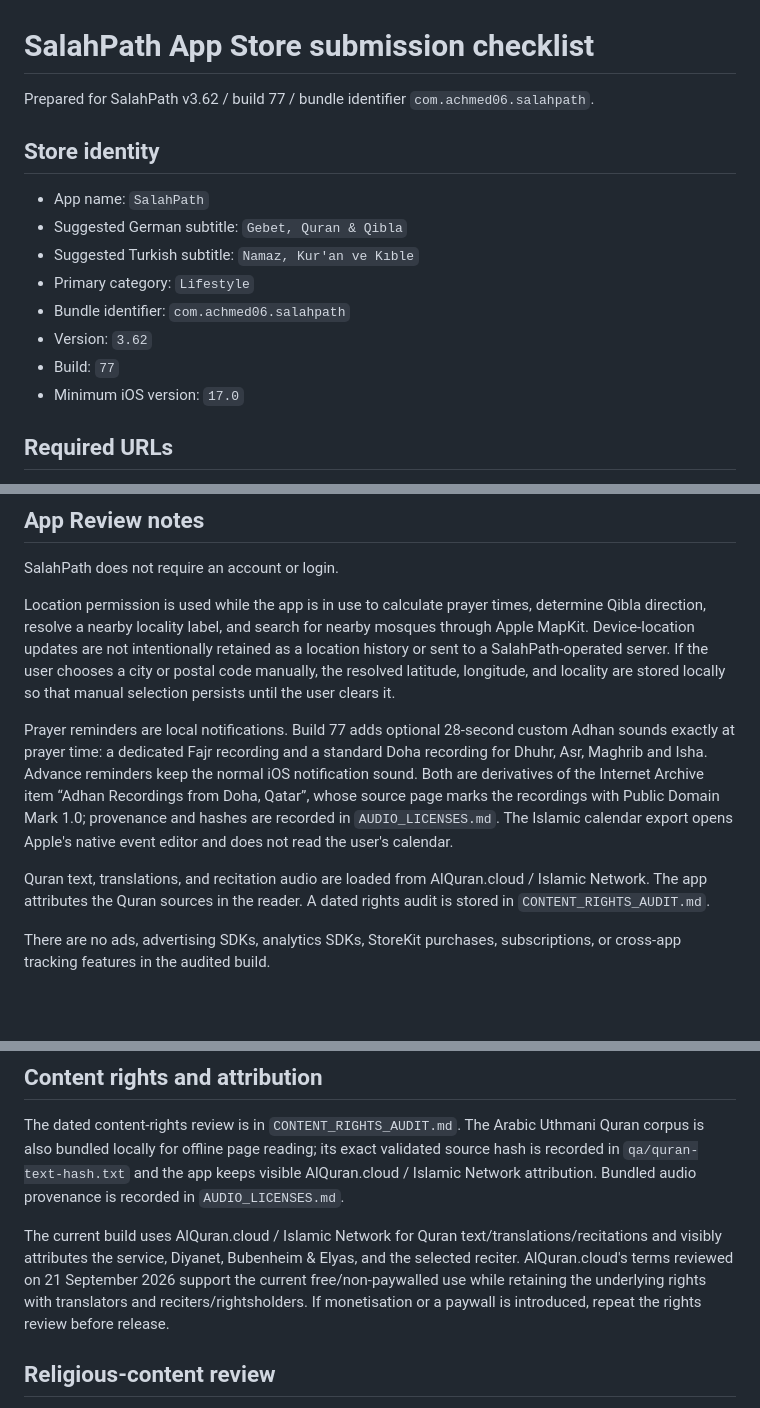
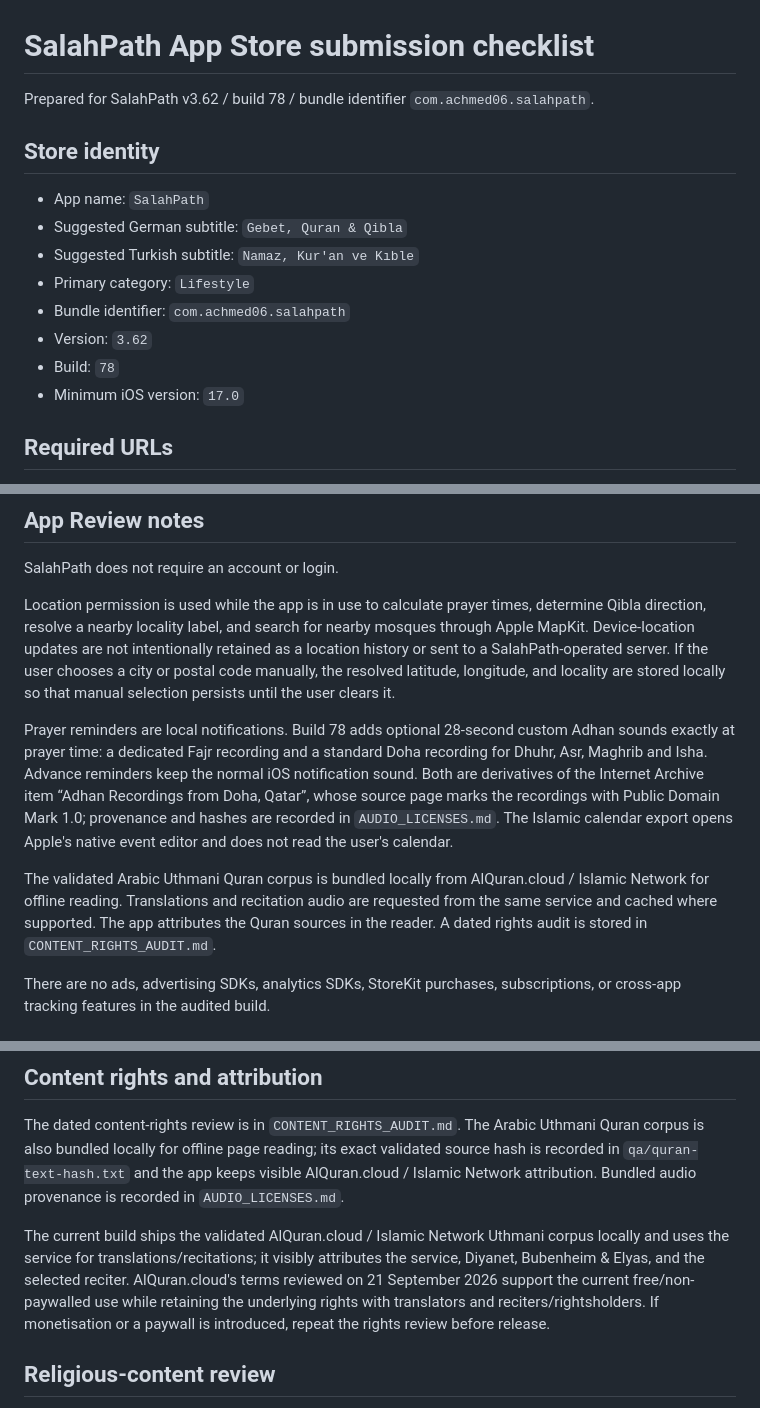
Before and after one commit to Achmed06/SalahPath-iOS, a Markdown page: APP_STORE_SUBMISSION.md, 3 parts joined by grey strips. Drawn GitHub-style; blank space fills up the shorter version.

Commit message:
Update App Store notes for build 78 offline Quran

```diff
--- a/APP_STORE_SUBMISSION.md
+++ b/APP_STORE_SUBMISSION.md
@@ -1,6 +1,6 @@
 # SalahPath App Store submission checklist
 
-Prepared for SalahPath v3.62 / build 77 / bundle identifier `com.achmed06.salahpath`.
+Prepared for SalahPath v3.62 / build 78 / bundle identifier `com.achmed06.salahpath`.
 
 ## Store identity
 
@@ -10,7 +10,7 @@ Prepared for SalahPath v3.62 / build 77 / bundle identifier `com.achmed06.salahp
 - Primary category: `Lifestyle`
 - Bundle identifier: `com.achmed06.salahpath`
 - Version: `3.62`
-- Build: `77`
+- Build: `78`
 - Minimum iOS version: `17.0`
 
 ## Required URLs
@@ -26,9 +26,9 @@ SalahPath does not require an account or login.
 
 Location permission is used while the app is in use to calculate prayer times, determine Qibla direction, resolve a nearby locality label, and search for nearby mosques through Apple MapKit. Device-location updates are not intentionally retained as a location history or sent to a SalahPath-operated server. If the user chooses a city or postal code manually, the resolved latitude, longitude, and locality are stored locally so that manual selection persists until the user clears it.
 
-Prayer reminders are local notifications. Build 77 adds optional 28-second custom Adhan sounds exactly at prayer time: a dedicated Fajr recording and a standard Doha recording for Dhuhr, Asr, Maghrib and Isha. Advance reminders keep the normal iOS notification sound. Both are derivatives of the Internet Archive item “Adhan Recordings from Doha, Qatar”, whose source page marks the recordings with Public Domain Mark 1.0; provenance and hashes are recorded in `AUDIO_LICENSES.md`. The Islamic calendar export opens Apple's native event editor and does not read the user's calendar.
+Prayer reminders are local notifications. Build 78 adds optional 28-second custom Adhan sounds exactly at prayer time: a dedicated Fajr recording and a standard Doha recording for Dhuhr, Asr, Maghrib and Isha. Advance reminders keep the normal iOS notification sound. Both are derivatives of the Internet Archive item “Adhan Recordings from Doha, Qatar”, whose source page marks the recordings with Public Domain Mark 1.0; provenance and hashes are recorded in `AUDIO_LICENSES.md`. The Islamic calendar export opens Apple's native event editor and does not read the user's calendar.
 
-Quran text, translations, and recitation audio are loaded from AlQuran.cloud / Islamic Network. The app attributes the Quran sources in the reader. A dated rights audit is stored in `CONTENT_RIGHTS_AUDIT.md`.
+The validated Arabic Uthmani Quran corpus is bundled locally from AlQuran.cloud / Islamic Network for offline reading. Translations and recitation audio are requested from the same service and cached where supported. The app attributes the Quran sources in the reader. A dated rights audit is stored in `CONTENT_RIGHTS_AUDIT.md`.
 
 There are no ads, advertising SDKs, analytics SDKs, StoreKit purchases, subscriptions, or cross-app tracking features in the audited build.
 
@@ -68,7 +68,7 @@ The project declares `ITSAppUsesNonExemptEncryption = NO`. Current network encry
 
 The dated content-rights review is in `CONTENT_RIGHTS_AUDIT.md`. The Arabic Uthmani Quran corpus is also bundled locally for offline page reading; its exact validated source hash is recorded in `qa/quran-text-hash.txt` and the app keeps visible AlQuran.cloud / Islamic Network attribution. Bundled audio provenance is recorded in `AUDIO_LICENSES.md`.
 
-The current build uses AlQuran.cloud / Islamic Network for Quran text/translations/recitations and visibly attributes the service, Diyanet, Bubenheim & Elyas, and the selected reciter. AlQuran.cloud's terms reviewed on 21 September 2026 support the current free/non-paywalled use while retaining the underlying rights with translators and reciters/rightsholders. If monetisation or a paywall is introduced, repeat the rights review before release.
+The current build ships the validated AlQuran.cloud / Islamic Network Uthmani corpus locally and uses the service for translations/recitations; it visibly attributes the service, Diyanet, Bubenheim & Elyas, and the selected reciter. AlQuran.cloud's terms reviewed on 21 September 2026 support the current free/non-paywalled use while retaining the underlying rights with translators and reciters/rightsholders. If monetisation or a paywall is introduced, repeat the rights review before release.
 
 ## Religious-content review
 
```
